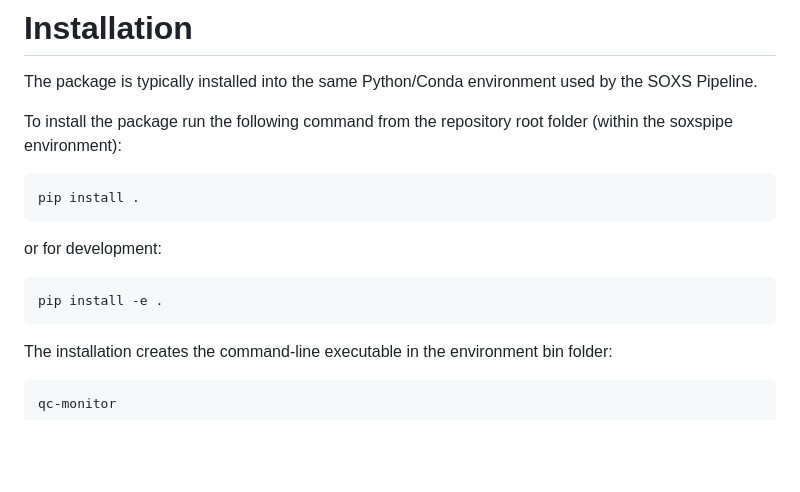
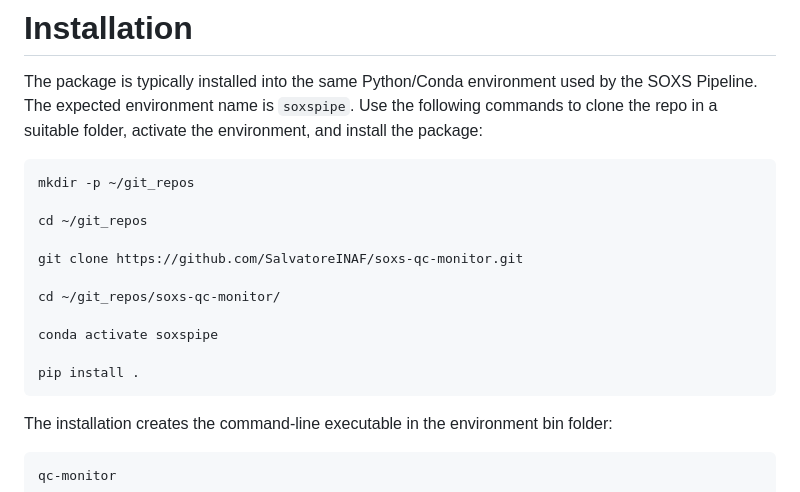
Before and after one commit to SalvatoreINAF/soxs-qc-monitor, a Markdown page: README.md, the part around the change. GitHub-like rendering; blank space fills up the shorter version.

````diff
--- a/README.md
+++ b/README.md
@@ -25,17 +25,21 @@ https://salvatoreinaf.github.io/soxs-qc-monitor/
 # Installation
 
 The package is typically installed into the same Python/Conda environment used by the SOXS Pipeline.
-
-To install the package run the following command from the repository root folder (within the soxspipe environment):
+The expected environment name is `soxspipe`.
+Use the following commands to clone the repo in a suitable folder, activate the environment, and install the package:
 
 ```bash
+mkdir -p ~/git_repos
+
+cd ~/git_repos
+
+git clone https://github.com/SalvatoreINAF/soxs-qc-monitor.git
+
+cd ~/git_repos/soxs-qc-monitor/
+
+conda activate soxspipe
+
 pip install .
-```
-
-or for development:
-
-```bash
-pip install -e .
 ```
 
 The installation creates the command-line executable in the environment bin folder:
````
